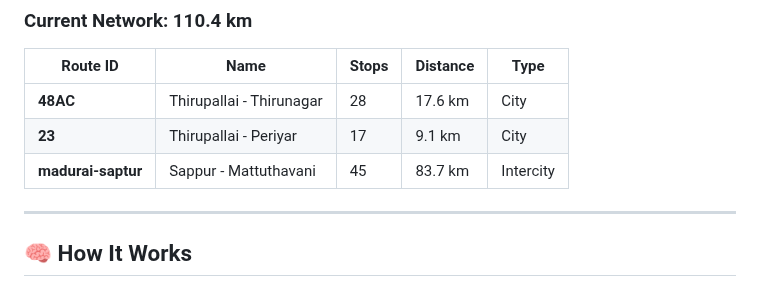
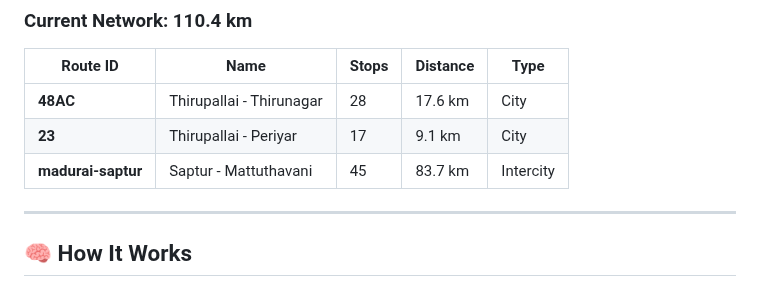
Before and after one commit to Terrificdatabytes/bustracker, a Markdown page: README.md, the part around the change. GitHub-like rendering.

```diff
--- a/README.md
+++ b/README.md
@@ -120,7 +120,7 @@ bustracker/
 |----------|------|-------|----------|------|
 | **48AC** | Thirupallai - Thirunagar | 28 | 17.6 km | City |
 | **23** | Thirupallai - Periyar | 17 | 9.1 km | City |
-| **madurai-saptur** | Sappur - Mattuthavani | 45 | 83.7 km | Intercity |
+| **madurai-saptur** | Saptur - Mattuthavani | 45 | 83.7 km | Intercity |
 
 ---
 
```
